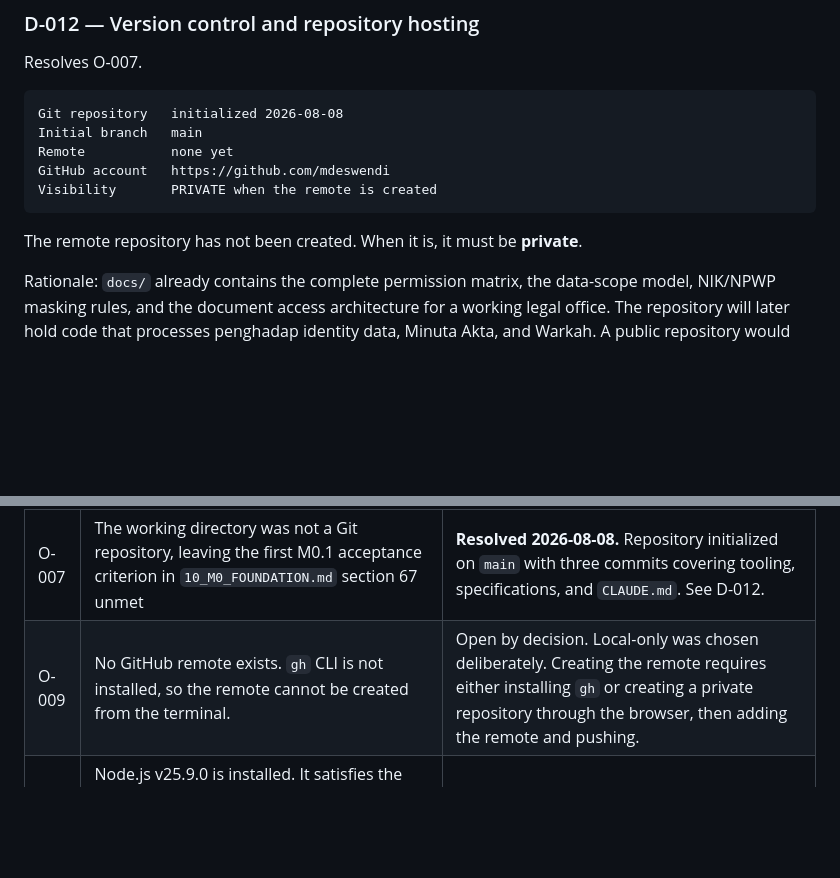
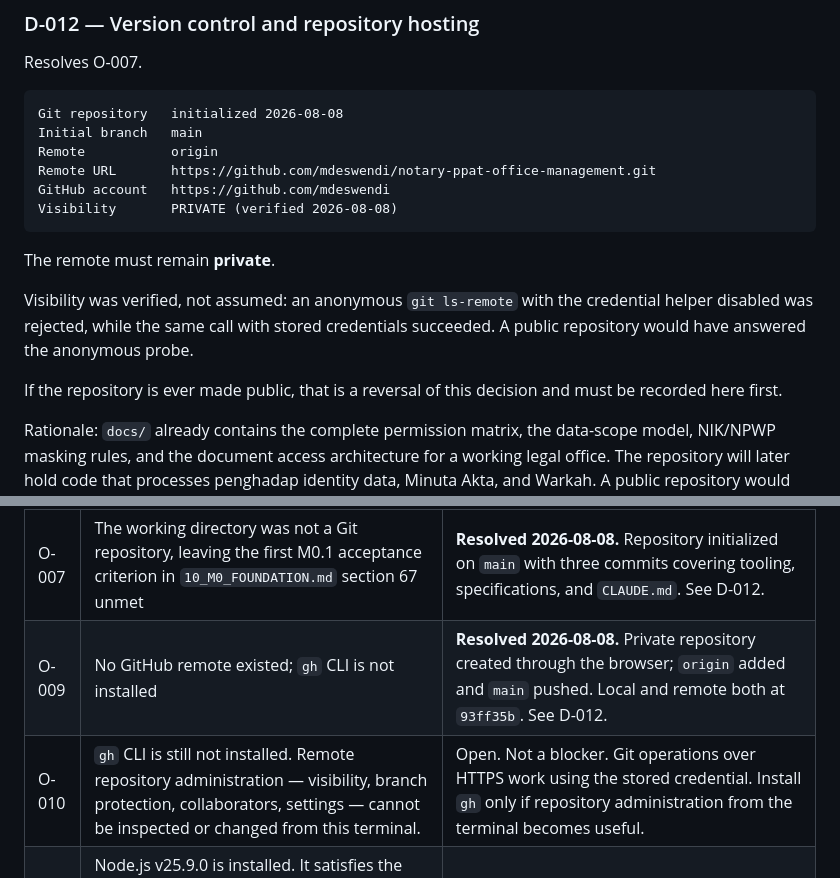
Before and after one commit to mdeswendi/notary-ppat-office-management, a Markdown page: docs/DECISIONS.md, 2 parts joined by grey strips. Rendered like a GitHub page; blank space fills up the shorter version.

````diff
--- a/docs/DECISIONS.md
+++ b/docs/DECISIONS.md
@@ -213,12 +213,20 @@ Resolves O-007.
 ```text
 Git repository   initialized 2026-08-08
 Initial branch   main
-Remote           none yet
+Remote           origin
+Remote URL       https://github.com/mdeswendi/notary-ppat-office-management.git
 GitHub account   https://github.com/mdeswendi
-Visibility       PRIVATE when the remote is created
+Visibility       PRIVATE (verified 2026-08-08)
 ```
 
-The remote repository has not been created. When it is, it must be **private**.
+The remote must remain **private**.
+
+Visibility was verified, not assumed: an anonymous `git ls-remote` with the credential
+helper disabled was rejected, while the same call with stored credentials succeeded. A
+public repository would have answered the anonymous probe.
+
+If the repository is ever made public, that is a reversal of this decision and must be
+recorded here first.
 
 Rationale: `docs/` already contains the complete permission matrix, the data-scope model,
 NIK/NPWP masking rules, and the document access architecture for a working legal office.
@@ -250,7 +258,8 @@ Not decisions — conflicts or gaps that remain unresolved.
 | O-005 | `.editorconfig` used a single 4-space default, conflicting with Prettier and the Next.js scaffold | **Resolved 2026-08-08.** See D-011. Per-ecosystem indentation now explicit. |
 | O-006 | `.github/` contains only `.gitkeep`. No CI workflow exists. | **Deferred 2026-08-08.** Deferred until the repository has executable quality gates for both frontend and backend — that is, until `pnpm lint/typecheck/build` and `pint --test` / `php artisan test` can actually run. Explicitly **not** a blocker for M0. |
 | O-007 | The working directory was not a Git repository, leaving the first M0.1 acceptance criterion in `10_M0_FOUNDATION.md` section 67 unmet | **Resolved 2026-08-08.** Repository initialized on `main` with three commits covering tooling, specifications, and `CLAUDE.md`. See D-012. |
-| O-009 | No GitHub remote exists. `gh` CLI is not installed, so the remote cannot be created from the terminal. | Open by decision. Local-only was chosen deliberately. Creating the remote requires either installing `gh` or creating a private repository through the browser, then adding the remote and pushing. |
+| O-009 | No GitHub remote existed; `gh` CLI is not installed | **Resolved 2026-08-08.** Private repository created through the browser; `origin` added and `main` pushed. Local and remote both at `93ff35b`. See D-012. |
+| O-010 | `gh` CLI is still not installed. Remote repository administration — visibility, branch protection, collaborators, settings — cannot be inspected or changed from this terminal. | Open. Not a blocker. Git operations over HTTPS work using the stored credential. Install `gh` only if repository administration from the terminal becomes useful. |
 | O-008 | Node.js v25.9.0 is installed. It satisfies the hard baseline `>= 20.9`, but v25 is an odd-numbered Current release, not an LTS line. `10_M0_FOUNDATION.md` section 2 recommends the current supported Node LTS. | Open. Not a blocker. Decide before frontend initialization whether to stay on v25 or move to an LTS line. |
 
 ---
````
Also changed, not shown: docs/CHANGELOG.md (+45 -0 lines).
